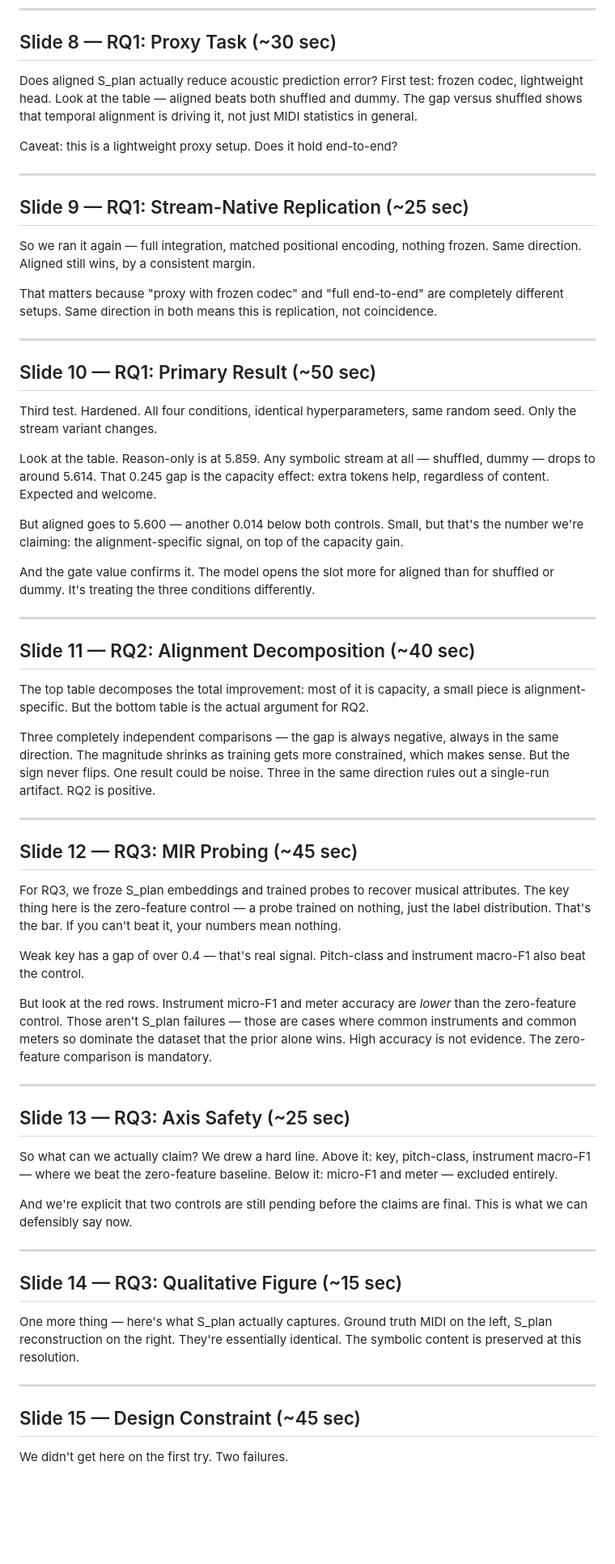
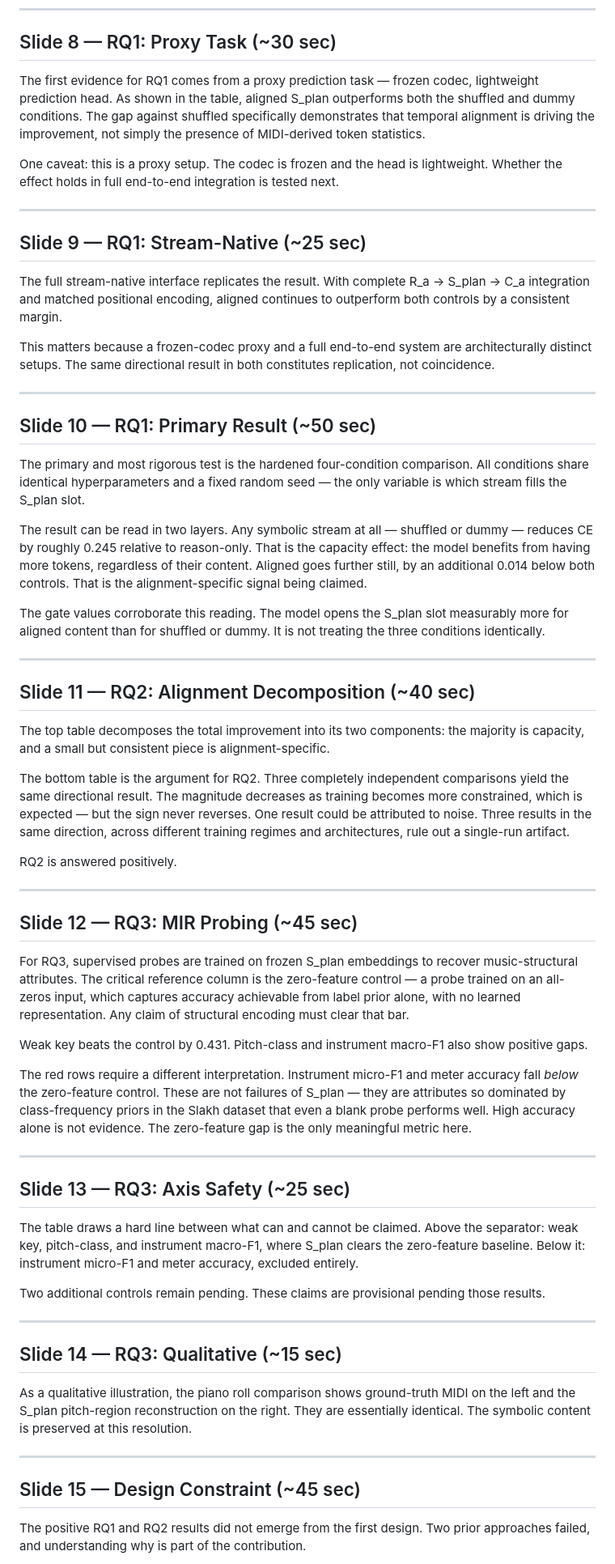
Before and after one commit to minigb/CT-NLP-Final-Presentation-Slides, a Markdown page: final/script.md, the part around one of its changes. Shown at 81% size. Rendered like a GitHub page; blank space fills up the shorter version.

Commit message:
snapshot but still terrible.

```diff
--- a/final/script.md
+++ b/final/script.md
@@ -62,65 +62,65 @@ Here's what that looks like. Ground truth on the left, S_plan reconstruction on
 
 ## Slide 8 — RQ1: Proxy Task (~30 sec)
 
-Does aligned S_plan actually reduce acoustic prediction error? First test: frozen codec, lightweight head. Look at the table — aligned beats both shuffled and dummy. The gap versus shuffled shows that temporal alignment is driving it, not just MIDI statistics in general.
+The first evidence for RQ1 comes from a proxy prediction task — frozen codec, lightweight prediction head. As shown in the table, aligned S_plan outperforms both the shuffled and dummy conditions. The gap against shuffled specifically demonstrates that temporal alignment is driving the improvement, not simply the presence of MIDI-derived token statistics.
 
-Caveat: this is a lightweight proxy setup. Does it hold end-to-end?
+One caveat: this is a proxy setup. The codec is frozen and the head is lightweight. Whether the effect holds in full end-to-end integration is tested next.
 
 ---
 
-## Slide 9 — RQ1: Stream-Native Replication (~25 sec)
+## Slide 9 — RQ1: Stream-Native (~25 sec)
 
-So we ran it again — full integration, matched positional encoding, nothing frozen. Same direction. Aligned still wins, by a consistent margin.
+The full stream-native interface replicates the result. With complete R_a → S_plan → C_a integration and matched positional encoding, aligned continues to outperform both controls by a consistent margin.
 
-That matters because "proxy with frozen codec" and "full end-to-end" are completely different setups. Same direction in both means this is replication, not coincidence.
+This matters because a frozen-codec proxy and a full end-to-end system are architecturally distinct setups. The same directional result in both constitutes replication, not coincidence.
 
 ---
 
 ## Slide 10 — RQ1: Primary Result (~50 sec)
 
-Third test. Hardened. All four conditions, identical hyperparameters, same random seed. Only the stream variant changes.
+The primary and most rigorous test is the hardened four-condition comparison. All conditions share identical hyperparameters and a fixed random seed — the only variable is which stream fills the S_plan slot.
 
-Look at the table. Reason-only is at 5.859. Any symbolic stream at all — shuffled, dummy — drops to around 5.614. That 0.245 gap is the capacity effect: extra tokens help, regardless of content. Expected and welcome.
+The result can be read in two layers. Any symbolic stream at all — shuffled or dummy — reduces CE by roughly 0.245 relative to reason-only. That is the capacity effect: the model benefits from having more tokens, regardless of their content. Aligned goes further still, by an additional 0.014 below both controls. That is the alignment-specific signal being claimed.
 
-But aligned goes to 5.600 — another 0.014 below both controls. Small, but that's the number we're claiming: the alignment-specific signal, on top of the capacity gain.
-
-And the gate value confirms it. The model opens the slot more for aligned than for shuffled or dummy. It's treating the three conditions differently.
+The gate values corroborate this reading. The model opens the S_plan slot measurably more for aligned content than for shuffled or dummy. It is not treating the three conditions identically.
 
 ---
 
 ## Slide 11 — RQ2: Alignment Decomposition (~40 sec)
 
-The top table decomposes the total improvement: most of it is capacity, a small piece is alignment-specific. But the bottom table is the actual argument for RQ2.
+The top table decomposes the total improvement into its two components: the majority is capacity, and a small but consistent piece is alignment-specific.
 
-Three completely independent comparisons — the gap is always negative, always in the same direction. The magnitude shrinks as training gets more constrained, which makes sense. But the sign never flips. One result could be noise. Three in the same direction rules out a single-run artifact. RQ2 is positive.
+The bottom table is the argument for RQ2. Three completely independent comparisons yield the same directional result. The magnitude decreases as training becomes more constrained, which is expected — but the sign never reverses. One result could be attributed to noise. Three results in the same direction, across different training regimes and architectures, rule out a single-run artifact.
+
+RQ2 is answered positively.
 
 ---
 
 ## Slide 12 — RQ3: MIR Probing (~45 sec)
 
-For RQ3, we froze S_plan embeddings and trained probes to recover musical attributes. The key thing here is the zero-feature control — a probe trained on nothing, just the label distribution. That's the bar. If you can't beat it, your numbers mean nothing.
+For RQ3, supervised probes are trained on frozen S_plan embeddings to recover music-structural attributes. The critical reference column is the zero-feature control — a probe trained on an all-zeros input, which captures accuracy achievable from label prior alone, with no learned representation. Any claim of structural encoding must clear that bar.
 
-Weak key has a gap of over 0.4 — that's real signal. Pitch-class and instrument macro-F1 also beat the control.
+Weak key beats the control by 0.431. Pitch-class and instrument macro-F1 also show positive gaps.
 
-But look at the red rows. Instrument micro-F1 and meter accuracy are *lower* than the zero-feature control. Those aren't S_plan failures — those are cases where common instruments and common meters so dominate the dataset that the prior alone wins. High accuracy is not evidence. The zero-feature comparison is mandatory.
+The red rows require a different interpretation. Instrument micro-F1 and meter accuracy fall *below* the zero-feature control. These are not failures of S_plan — they are attributes so dominated by class-frequency priors in the Slakh dataset that even a blank probe performs well. High accuracy alone is not evidence. The zero-feature gap is the only meaningful metric here.
 
 ---
 
 ## Slide 13 — RQ3: Axis Safety (~25 sec)
 
-So what can we actually claim? We drew a hard line. Above it: key, pitch-class, instrument macro-F1 — where we beat the zero-feature baseline. Below it: micro-F1 and meter — excluded entirely.
+The table draws a hard line between what can and cannot be claimed. Above the separator: weak key, pitch-class, and instrument macro-F1, where S_plan clears the zero-feature baseline. Below it: instrument micro-F1 and meter accuracy, excluded entirely.
 
-And we're explicit that two controls are still pending before the claims are final. This is what we can defensibly say now.
+Two additional controls remain pending. These claims are provisional pending those results.
 
 ---
 
-## Slide 14 — RQ3: Qualitative Figure (~15 sec)
+## Slide 14 — RQ3: Qualitative (~15 sec)
 
-One more thing — here's what S_plan actually captures. Ground truth MIDI on the left, S_plan reconstruction on the right. They're essentially identical. The symbolic content is preserved at this resolution.
+As a qualitative illustration, the piano roll comparison shows ground-truth MIDI on the left and the S_plan pitch-region reconstruction on the right. They are essentially identical. The symbolic content is preserved at this resolution.
 
 ---
 
 ## Slide 15 — Design Constraint (~45 sec)
 
-We didn't get here on the first try. Two failures.
+The positive RQ1 and RQ2 results did not emerge from the first design. Two prior approaches failed, and understanding why is part of the contribution.
 
```
Also changed, not shown: other parts of final/script.md (+23 -23 lines).
